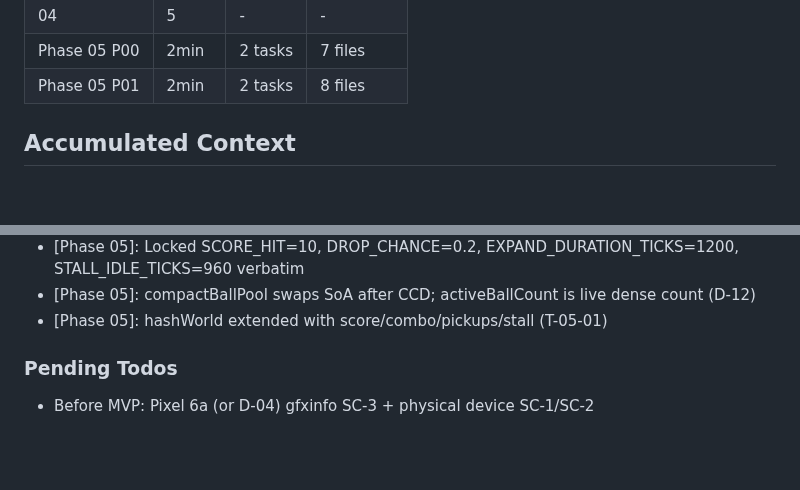
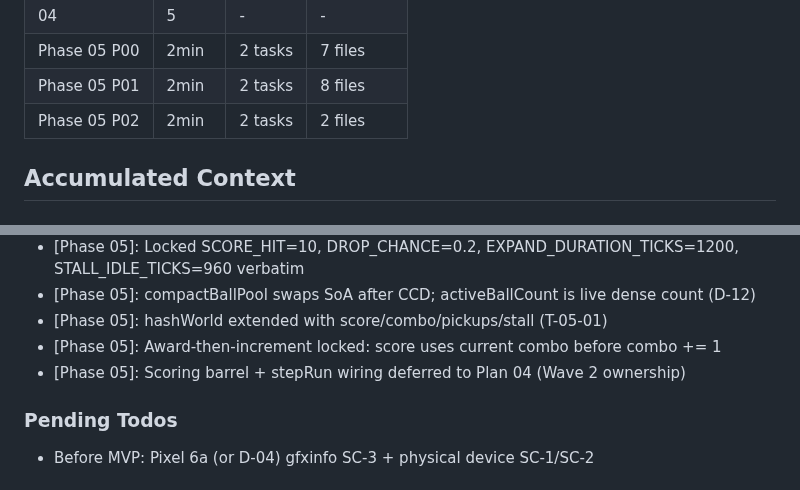
Before and after one commit to dexter292/bricks_breaker, a Markdown page: .planning/STATE.md, 2 parts joined by grey strips. Drawn GitHub-style; blank space fills up the shorter version.

```diff
--- a/.planning/STATE.md
+++ b/.planning/STATE.md
@@ -54,6 +54,7 @@ Progress: [████░░░░░░] ~50% (4/8 phases)
 | 04 | 5 | - | - |
 | Phase 05 P00 | 2min | 2 tasks | 7 files |
 | Phase 05 P01 | 2min | 2 tasks | 8 files |
+| Phase 05 P02 | 2min | 2 tasks | 2 files |
 
 ## Accumulated Context
 
@@ -76,6 +77,8 @@ Progress: [████░░░░░░] ~50% (4/8 phases)
 - [Phase 05]: Locked SCORE_HIT=10, DROP_CHANCE=0.2, EXPAND_DURATION_TICKS=1200, STALL_IDLE_TICKS=960 verbatim
 - [Phase 05]: compactBallPool swaps SoA after CCD; activeBallCount is live dense count (D-12)
 - [Phase 05]: hashWorld extended with score/combo/pickups/stall (T-05-01)
+- [Phase 05]: Award-then-increment locked: score uses current combo before combo += 1
+- [Phase 05]: Scoring barrel + stepRun wiring deferred to Plan 04 (Wave 2 ownership)
 
 ### Pending Todos
 
```
Also changed, not shown: other parts of .planning/STATE.md (+7 -7 lines), .planning/ROADMAP.md (+1 -1 lines), 1 other file.
